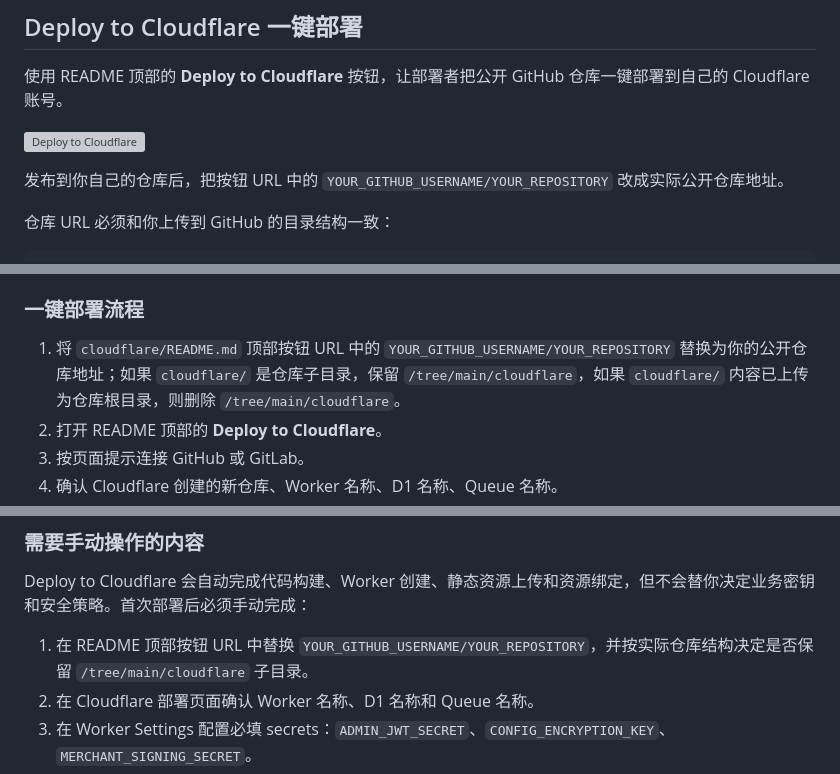
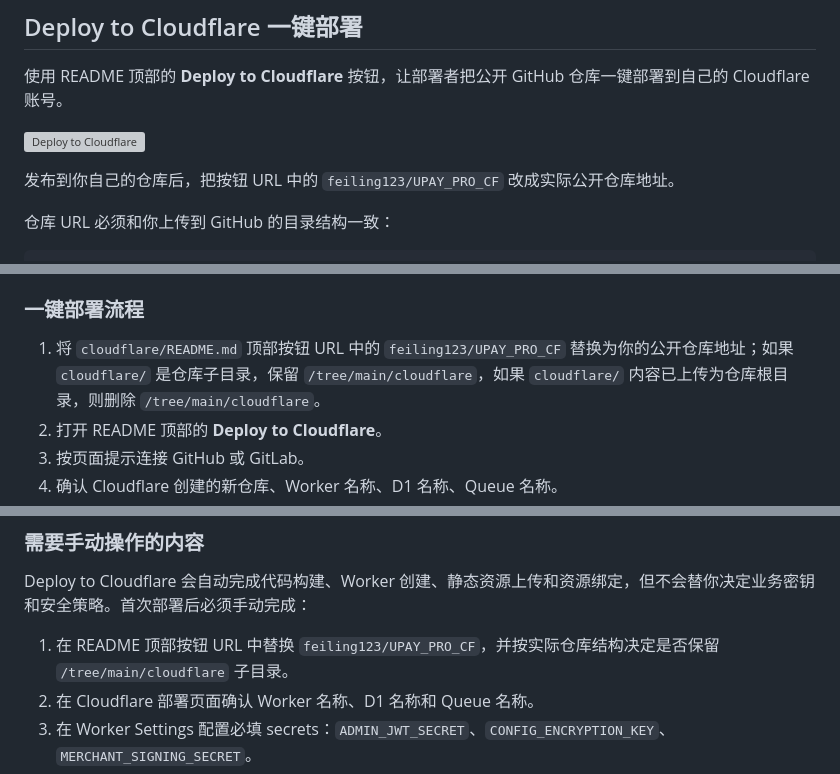
Before and after one commit to feiling123/UPAY_PRO_CF, a Markdown page: README.md, 3 parts joined by grey strips. Drawn GitHub-style; grey boxes are pictures that could not be loaded.

```diff
--- a/README.md
+++ b/README.md
@@ -141,5 +141,5 @@ npm run typecheck
 
-发布到你自己的仓库后，把按钮 URL 中的 `YOUR_GITHUB_USERNAME/YOUR_REPOSITORY` 改成实际公开仓库地址。
+发布到你自己的仓库后，把按钮 URL 中的 `feiling123/UPAY_PRO_CF` 改成实际公开仓库地址。
 
 仓库 URL 必须和你上传到 GitHub 的目录结构一致：
 
@@ -178,7 +178,7 @@ Cloudflare Worker + Static Assets + D1 + Durable Objects + Queues + Cron
 
 ### 一键部署流程
 
-1. 将 `cloudflare/README.md` 顶部按钮 URL 中的 `YOUR_GITHUB_USERNAME/YOUR_REPOSITORY` 替换为你的公开仓库地址；如果 `cloudflare/` 是仓库子目录，保留 `/tree/main/cloudflare`，如果 `cloudflare/` 内容已上传为仓库根目录，则删除 `/tree/main/cloudflare`。
+1. 将 `cloudflare/README.md` 顶部按钮 URL 中的 `feiling123/UPAY_PRO_CF` 替换为你的公开仓库地址；如果 `cloudflare/` 是仓库子目录，保留 `/tree/main/cloudflare`，如果 `cloudflare/` 内容已上传为仓库根目录，则删除 `/tree/main/cloudflare`。
 2. 打开 README 顶部的 **Deploy to Cloudflare**。
 3. 按页面提示连接 GitHub 或 GitLab。
 4. 确认 Cloudflare 创建的新仓库、Worker 名称、D1 名称、Queue 名称。
@@ -218,7 +218,7 @@ Pages ZIP 静态资源
 
 Deploy to Cloudflare 会自动完成代码构建、Worker 创建、静态资源上传和资源绑定，但不会替你决定业务密钥和安全策略。首次部署后必须手动完成：
 
-1. 在 README 顶部按钮 URL 中替换 `YOUR_GITHUB_USERNAME/YOUR_REPOSITORY`，并按实际仓库结构决定是否保留 `/tree/main/cloudflare` 子目录。
+1. 在 README 顶部按钮 URL 中替换 `feiling123/UPAY_PRO_CF`，并按实际仓库结构决定是否保留 `/tree/main/cloudflare` 子目录。
 2. 在 Cloudflare 部署页面确认 Worker 名称、D1 名称和 Queue 名称。
 3. 在 Worker Settings 配置必填 secrets：`ADMIN_JWT_SECRET`、`CONFIG_ENCRYPTION_KEY`、`MERCHANT_SIGNING_SECRET`。
 4. 配置首次管理员 secrets：`ADMIN_INITIAL_USERNAME`、`ADMIN_INITIAL_PASSWORD`，登录创建管理员后可删除或轮换。
```
Also changed, not shown: other parts of README.md (+2 -2 lines).
